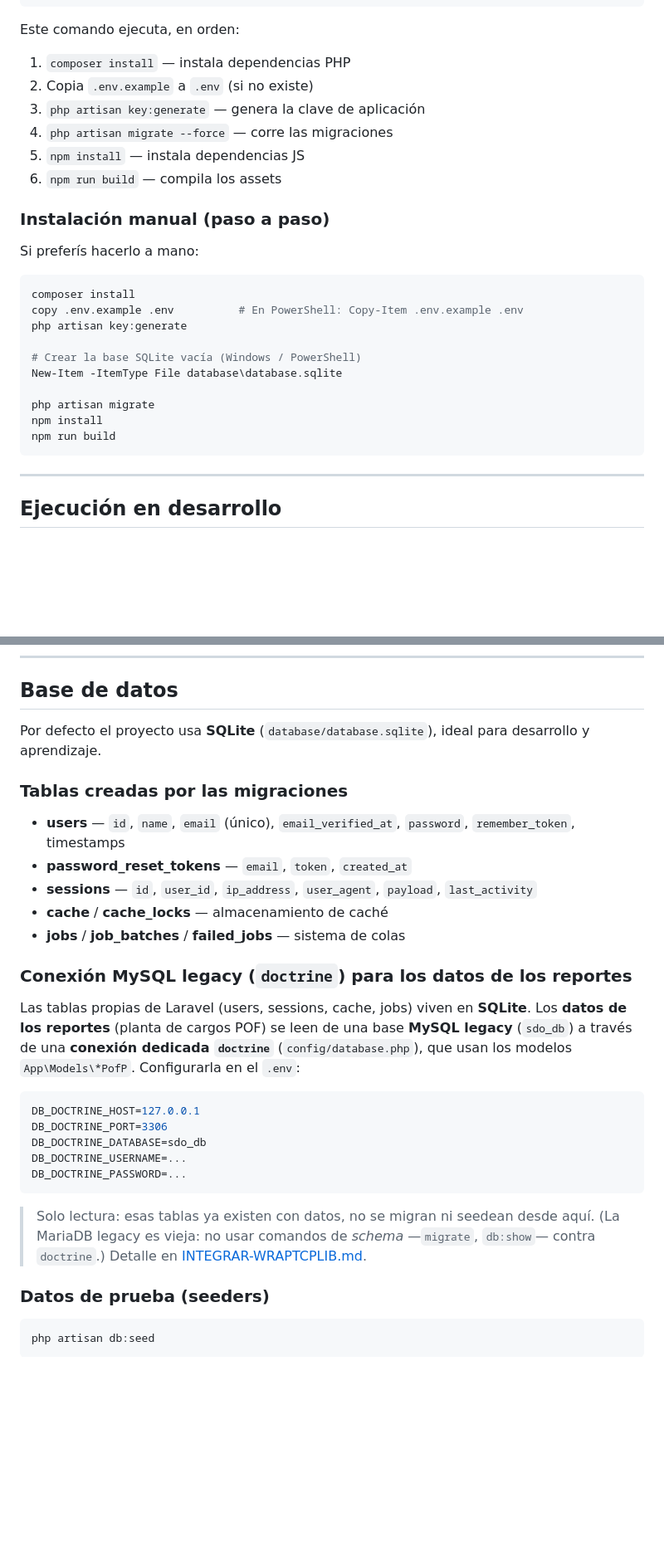
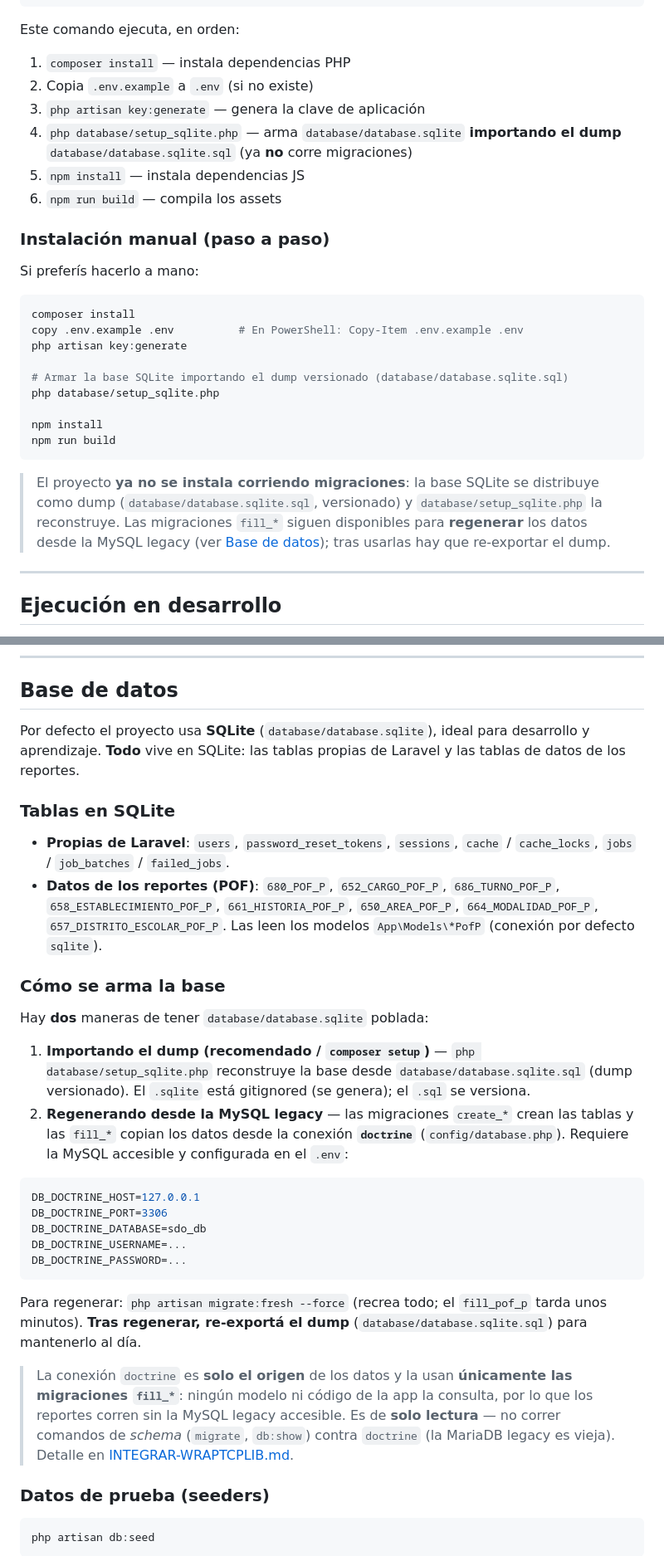
Before and after one commit to u2andres/reporte_ia, a Markdown page: README.md, 2 parts joined by grey strips. Shown at 83% size. Rendered like a GitHub page; blank space fills up the shorter version.

Commit message:
Comit de codigo - se continua con el armado del reporte "rpt_min02" - ajuste y actualizacion de los archivos README.md y RESUMEN-APP.md

````diff
--- a/README.md
+++ b/README.md
@@ -73,7 +73,7 @@ Este comando ejecuta, en orden:
 1. `composer install` — instala dependencias PHP
 2. Copia `.env.example` a `.env` (si no existe)
 3. `php artisan key:generate` — genera la clave de aplicación
-4. `php artisan migrate --force` — corre las migraciones
+4. `php database/setup_sqlite.php` — arma `database/database.sqlite` **importando el dump** `database/database.sqlite.sql` (ya **no** corre migraciones)
 5. `npm install` — instala dependencias JS
 6. `npm run build` — compila los assets
 
@@ -86,13 +86,17 @@ composer install
 copy .env.example .env          # En PowerShell: Copy-Item .env.example .env
 php artisan key:generate
 
-# Crear la base SQLite vacía (Windows / PowerShell)
-New-Item -ItemType File database\database.sqlite
+# Armar la base SQLite importando el dump versionado (database/database.sqlite.sql)
+php database/setup_sqlite.php
 
-php artisan migrate
 npm install
 npm run build
 ```
+
+> El proyecto **ya no se instala corriendo migraciones**: la base SQLite se distribuye como
+> dump (`database/database.sqlite.sql`, versionado) y `database/setup_sqlite.php` la reconstruye.
+> Las migraciones `fill_*` siguen disponibles para **regenerar** los datos desde la MySQL legacy
+> (ver [Base de datos](#base-de-datos)); tras usarlas hay que re-exportar el dump.
 
 ---
 
@@ -184,19 +190,19 @@ Lrvl_curso_reporte/
 
 ## Base de datos
 
-Por defecto el proyecto usa **SQLite** (`database/database.sqlite`), ideal para desarrollo y aprendizaje.
+Por defecto el proyecto usa **SQLite** (`database/database.sqlite`), ideal para desarrollo y aprendizaje. **Todo** vive en SQLite: las tablas propias de Laravel y las tablas de datos de los reportes.
 
-### Tablas creadas por las migraciones
+### Tablas en SQLite
 
-- **users** — `id`, `name`, `email` (único), `email_verified_at`, `password`, `remember_token`, timestamps
-- **password_reset_tokens** — `email`, `token`, `created_at`
-- **sessions** — `id`, `user_id`, `ip_address`, `user_agent`, `payload`, `last_activity`
-- **cache** / **cache_locks** — almacenamiento de caché
-- **jobs** / **job_batches** / **failed_jobs** — sistema de colas
+- **Propias de Laravel**: `users`, `password_reset_tokens`, `sessions`, `cache` / `cache_locks`, `jobs` / `job_batches` / `failed_jobs`.
+- **Datos de los reportes (POF)**: `680_POF_P`, `652_CARGO_POF_P`, `686_TURNO_POF_P`, `658_ESTABLECIMIENTO_POF_P`, `661_HISTORIA_POF_P`, `650_AREA_POF_P`, `664_MODALIDAD_POF_P`, `657_DISTRITO_ESCOLAR_POF_P`. Las leen los modelos `App\Models\*PofP` (conexión por defecto `sqlite`).
 
-### Conexión MySQL legacy (`doctrine`) para los datos de los reportes
+### Cómo se arma la base
 
-Las tablas propias de Laravel (users, sessions, cache, jobs) viven en **SQLite**. Los **datos de los reportes** (planta de cargos POF) se leen de una base **MySQL legacy** (`sdo_db`) a través de una **conexión dedicada `doctrine`** (`config/database.php`), que usan los modelos `App\Models\*PofP`. Configurarla en el `.env`:
+Hay **dos** maneras de tener `database/database.sqlite` poblada:
+
+1. **Importando el dump (recomendado / `composer setup`)** — `php database/setup_sqlite.php` reconstruye la base desde `database/database.sqlite.sql` (dump versionado). El `.sqlite` está gitignored (se genera); el `.sql` se versiona.
+2. **Regenerando desde la MySQL legacy** — las migraciones `create_*` crean las tablas y las `fill_*` copian los datos desde la conexión **`doctrine`** (`config/database.php`). Requiere la MySQL accesible y configurada en el `.env`:
 
 ```env
 DB_DOCTRINE_HOST=127.0.0.1
@@ -206,7 +212,9 @@ DB_DOCTRINE_USERNAME=...
 DB_DOCTRINE_PASSWORD=...
 ```
 
-> Solo lectura: esas tablas ya existen con datos, no se migran ni seedean desde aquí. (La MariaDB legacy es vieja: no usar comandos de *schema* —`migrate`, `db:show`— contra `doctrine`.) Detalle en [INTEGRAR-WRAPTCPLIB.md](INTEGRAR-WRAPTCPLIB.md).
+Para regenerar: `php artisan migrate:fresh --force` (recrea todo; el `fill_pof_p` tarda unos minutos). **Tras regenerar, re-exportá el dump** (`database/database.sqlite.sql`) para mantenerlo al día.
+
+> La conexión `doctrine` es **solo el origen** de los datos y la usan **únicamente las migraciones `fill_*`**: ningún modelo ni código de la app la consulta, por lo que los reportes corren sin la MySQL legacy accesible. Es de **solo lectura** — no correr comandos de *schema* (`migrate`, `db:show`) contra `doctrine` (la MariaDB legacy es vieja). Detalle en [INTEGRAR-WRAPTCPLIB.md](INTEGRAR-WRAPTCPLIB.md).
 
 ### Datos de prueba (seeders)
 
````
Also changed, not shown: other parts of README.md (+10 -8 lines), RESUMEN-APP.md (+2 -0 lines).
